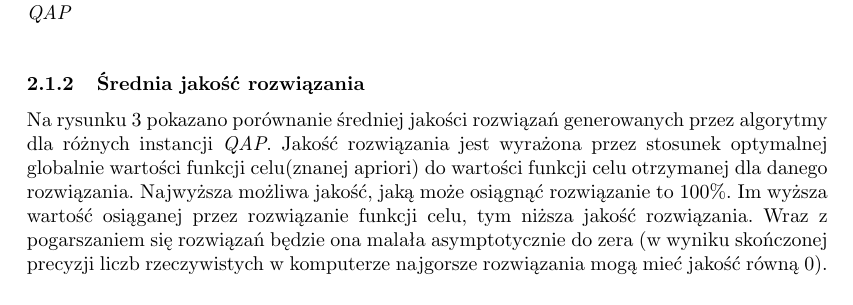
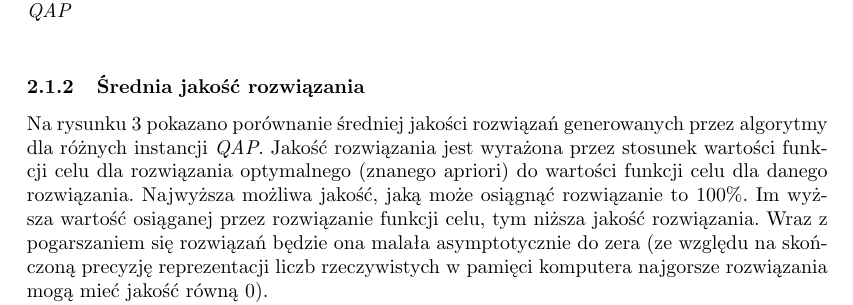
Before and after one commit to powerllamas/MiOIB, a LaTeX paper (latex/sprawozdanie.tex): part of page 3 of 8, cut so that both start at the same text. Compiled offline with pdfLaTeX.

Commit message:
some blabberin' 'bout mean solution quality

```diff
--- a/latex/sprawozdanie.tex
+++ b/latex/sprawozdanie.tex
@@ -78,13 +78,22 @@
 				\caption{Porównanie czasu działania algorytmu \emph{Random} i heurystyki dla różnych instancji \emph{QAP}\label{fig:time_hr}}
 			\end{figure}
 
-		\subsubsection{Średnia jakość rozwiązania}Na rysunku \ref{fig:quality} pokazano porównanie średniej jakości rozwiązań generowanych przez algorytmy dla różnych instancji \emph{QAP}. Jakość rozwiązania jest wyrażona przez stosunek optymalnej globalnie wartości funkcji celu(znanej apriori) do wartości funkcji celu otrzymanej dla danego rozwiązania. Najwyższa możliwa jakość, jaką może osiągnąć rozwiązanie to $100\%$. Im wyższa wartość osiąganej przez rozwiązanie funkcji celu, tym niższa jakość rozwiązania. Wraz z pogarszaniem się rozwiązań będzie ona malała asymptotycznie do zera (w wyniku skończonej precyzji liczb rzeczywistych w komputerze najgorsze rozwiązania mogą mieć jakość równą 0).
+		\subsubsection{Średnia jakość rozwiązania}
+			Na rysunku \ref{fig:quality} pokazano porównanie średniej jakości rozwiązań generowanych przez algorytmy dla różnych instancji \emph{QAP}. Jakość rozwiązania jest wyrażona przez stosunek wartości funkcji celu dla rozwiązania optymalnego (znanego apriori) do wartości funkcji celu dla danego rozwiązania. Najwyższa możliwa jakość, jaką może osiągnąć rozwiązanie to $100\%$. Im wyższa wartość osiąganej przez rozwiązanie funkcji celu, tym niższa jakość rozwiązania. Wraz z pogarszaniem się rozwiązań będzie ona malała asymptotycznie do zera (ze względu na skończoną precyzję reprezentacji liczb rzeczywistych w~pamięci komputera najgorsze rozwiązania mogą mieć jakość równą 0).
+
+
+			Na podstawie wykresu można wydzielić dwie grupy algorytmów ze względu na~średnią jakość rozwiązania: \emph{Greedy} i~\emph{Steepest} oraz \emph{Random} i~\emph{Heuristic}. Pierwsza z~grup radzi sobie zdecydowanie lepiej, wyniki dla obu algorytmów są niemal identyczne -- minimalna przewaga któregoś z~nich zależy wyłącznie od instancji. Najgorzej, co nie jest zaskoczeniem, radzi sobie algorytm losowy. Prosta heurystyka radzi sobie tylko odrobinę lepiej, chociaż dla niektórych instancji (tutaj dla \emph{esc16a}) daje zaskakująco dobre rezultaty, zbliżone jakościowo do tych uzyskiwanych za pomocą algorytmów \emph{przeszukiwania lokalnego}.
+
+
 			\begin{figure}[h]
 				\includegraphics[scale=0.90]{../results/quality}
 				\caption{Porównanie średniej jakości rozwiązań generowanych przez algorytmy dla różnych instancji \emph{QAP}\label{fig:quality}}
 			\end{figure}
 
-		\subsubsection{Jakość najlepszego rozwiązania}Na rysunku \ref{fig:best_quality} pokazano porównanie najlepszych jakości rozwiązań generowanych przez algorytmy dla różnych instancji \emph{QAP}.
+		\subsubsection{Jakość najlepszego rozwiązania}
+
+			Na rysunku \ref{fig:best_quality} pokazano porównanie najlepszych jakości rozwiązań generowanych przez algorytmy dla różnych instancji \emph{QAP}.
+
 		 	\begin{figure}[h]
 				\includegraphics[scale=0.90]{../results/best_quality}
 				\caption{Porównanie najlepszych jakości rozwiązań generowanych przez algorytmy dla różnych instancji \emph{QAP}\label{fig:best_quality}}
```
